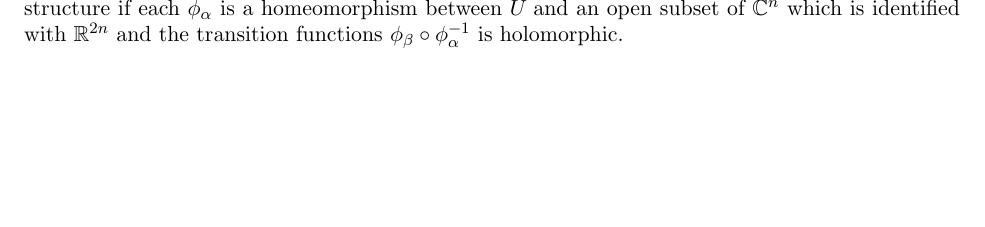
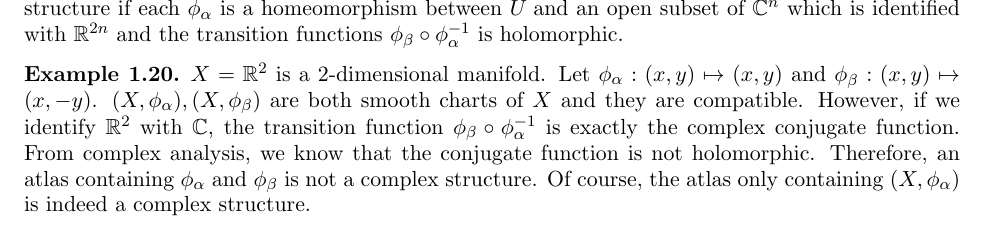
Before and after one commit to hidenori-shinohara/courses, a LaTeX paper (math612/paper/math612-final-paper.tex): part of page 3 of 3, cut so that both start at the same text, the shorter picture padded with empty space. The pictures show the PDF file math612/paper/math612-final-paper.pdf that the author committed with the source.

Commit message:
complex structure example

```diff
--- a/math612/paper/math612-final-paper.tex
+++ b/math612/paper/math612-final-paper.tex
@@ -202,4 +202,15 @@ This definition can be applied to a tangent space because, even though the defin
   An atlas $\{ (U_{\alpha}, \phi_{\alpha}) \vert \alpha \in A_{\mathbb{C}} \}$ on a real $2n$-dimensional manifold $X$ is a complex structure if each $\phi_{\alpha}$ is a homeomorphism between $U_{\alhpa}$ and an open subset of $\mathbb{C}^n$ which is identified with $\mathbb{R}^{2n}$ and the transition functions $\phi_{\beta} \circ \phi_{\alpha}^{-1}$ is holomorphic.
 \end{defn}
 
+\begin{exmp}
+  $X = \mathbb{R}^2$ is a 2-dimensional manifold.
+  Let $\phi_{\alpha}: (x, y) \mapsto (x, y)$ and $\phi_{\beta}: (x, y) \mapsto(x, -y)$.
+  $(X, \phi_{\alpha}), (X, \phi_{\beta})$ are both smooth charts of $X$ and they are compatible.
+  However, if we identify $\mathbb{R}^2$ with $\mathbb{C}$, the transition function $\phi_{\beta} \circ \phi_{\alpha}^{-1}$ is exactly the complex conjugate function.
+  From complex analysis, we know that the conjugate function is not holomorphic.
+  Therefore, an atlas containing $\phi_{\alpha}$ and $\phi_{\beta}$ is not a complex structure.
+  Of course, the atlas only containing $(X, \phi_{\alpha})$ is indeed a complex structure.
+\end{exmp}
+
+
 \end{document}
```
Also changed, not shown: math612/paper/math612-final-paper.pdf.
